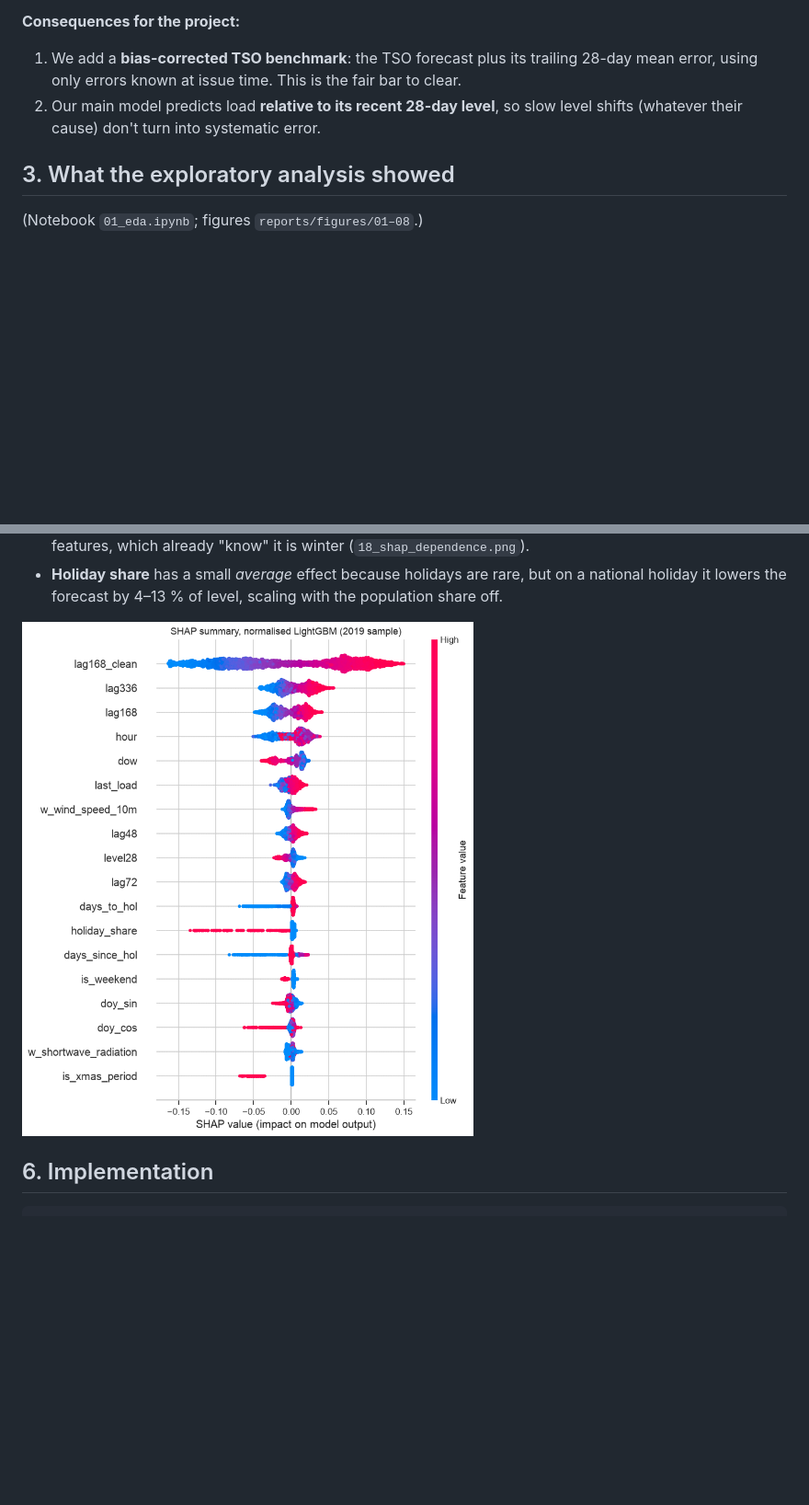
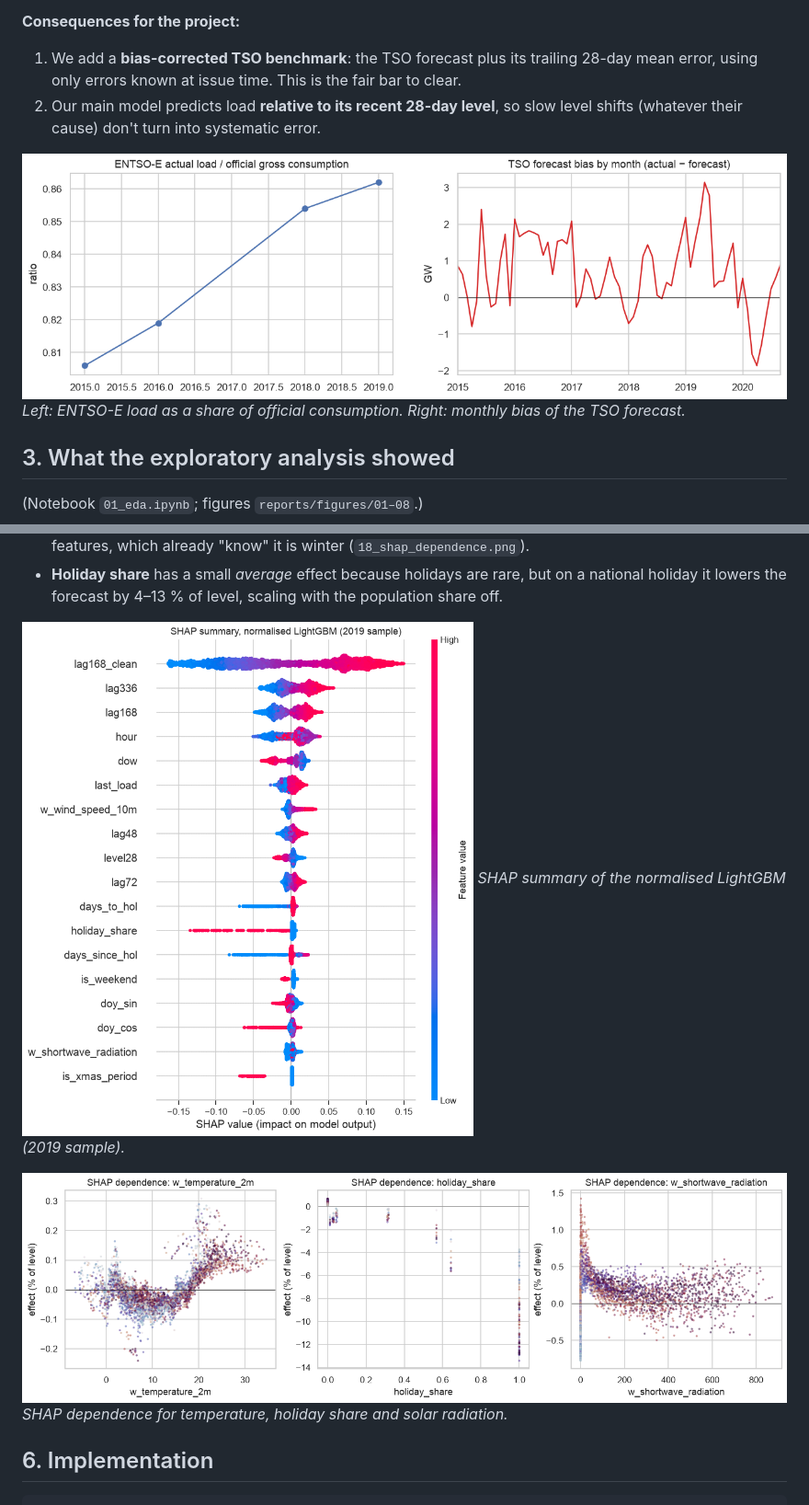
Before and after one commit to eirshad/energy-demand-forecasting, a Markdown page: reports/REPORT.md, 2 parts joined by grey strips. Shown at 92% size. GitHub-like rendering; pictures changed too: reports/figures/17_shap_summary.png; blank space fills up the shorter version.

```diff
--- a/reports/REPORT.md
+++ b/reports/REPORT.md
@@ -101,6 +101,9 @@ from bad forecasting.
 2. Our main model predicts load **relative to its recent 28-day level**, so slow level shifts
    (whatever their cause) don't turn into systematic error.
 
+![Left: ENTSO-E load as a share of official consumption. Right: monthly bias of the TSO forecast](figures/10_data_check.png)
+*Left: ENTSO-E load as a share of official consumption. Right: monthly bias of the TSO forecast.*
+
 ## 3. What the exploratory analysis showed
 
 (Notebook `01_eda.ipynb`; figures `reports/figures/01–08`.)
@@ -302,6 +329,10 @@ Mean |SHAP| of the normalised LightGBM, 2019 sample, as % of the 28-day level:
   holiday it lowers the forecast by 4–13 % of level, scaling with the population share off.
 
 ![SHAP summary](figures/17_shap_summary.png)
+*SHAP summary of the normalised LightGBM (2019 sample).*
+
+![SHAP dependence for temperature, holiday share and solar radiation](figures/18_shap_dependence.png)
+*SHAP dependence for temperature, holiday share and solar radiation.*
 
 ## 6. Implementation
 
```
Also changed, not shown: other parts of reports/REPORT.md (+24 -0 lines), README.md (+1 -1 lines), reports/figures/12_weather_variants.png, 4 other files.
